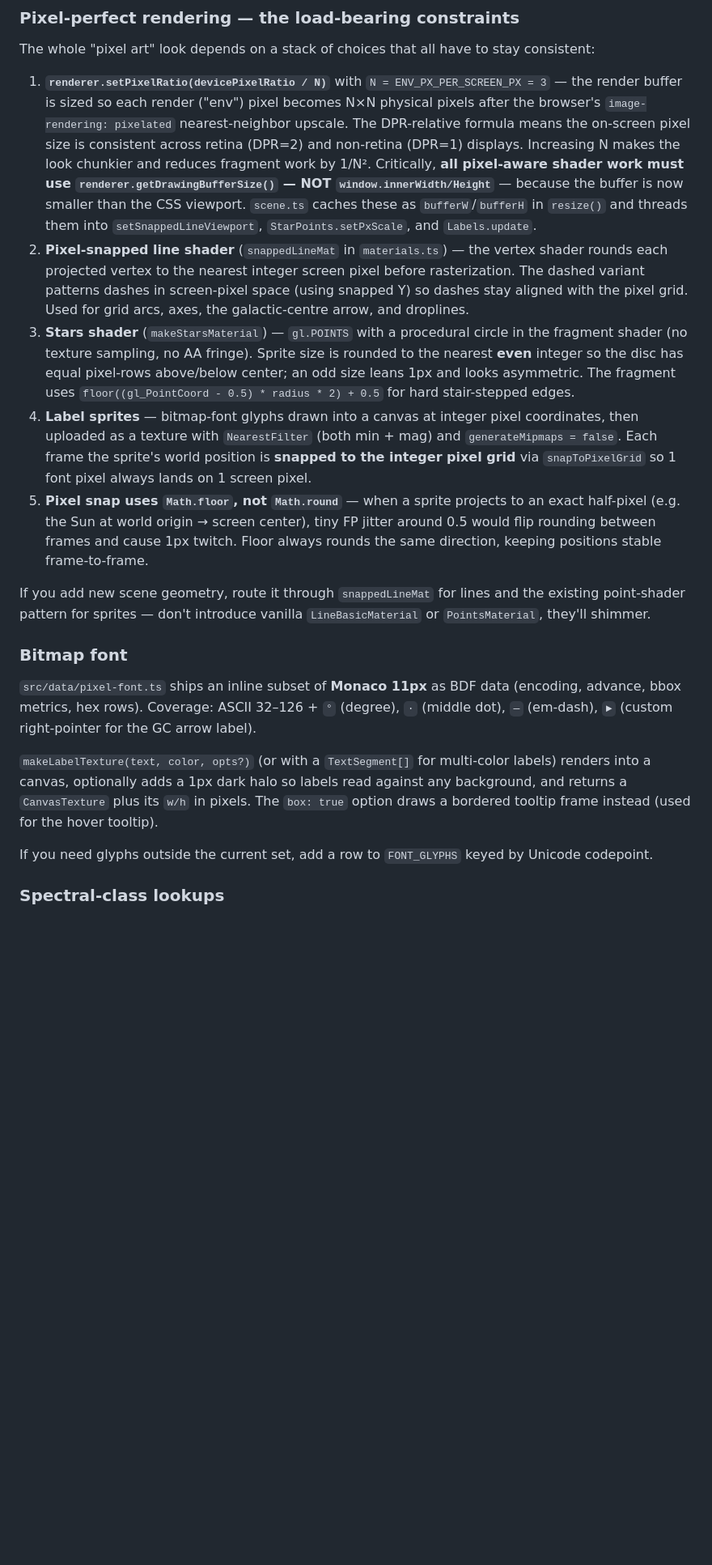
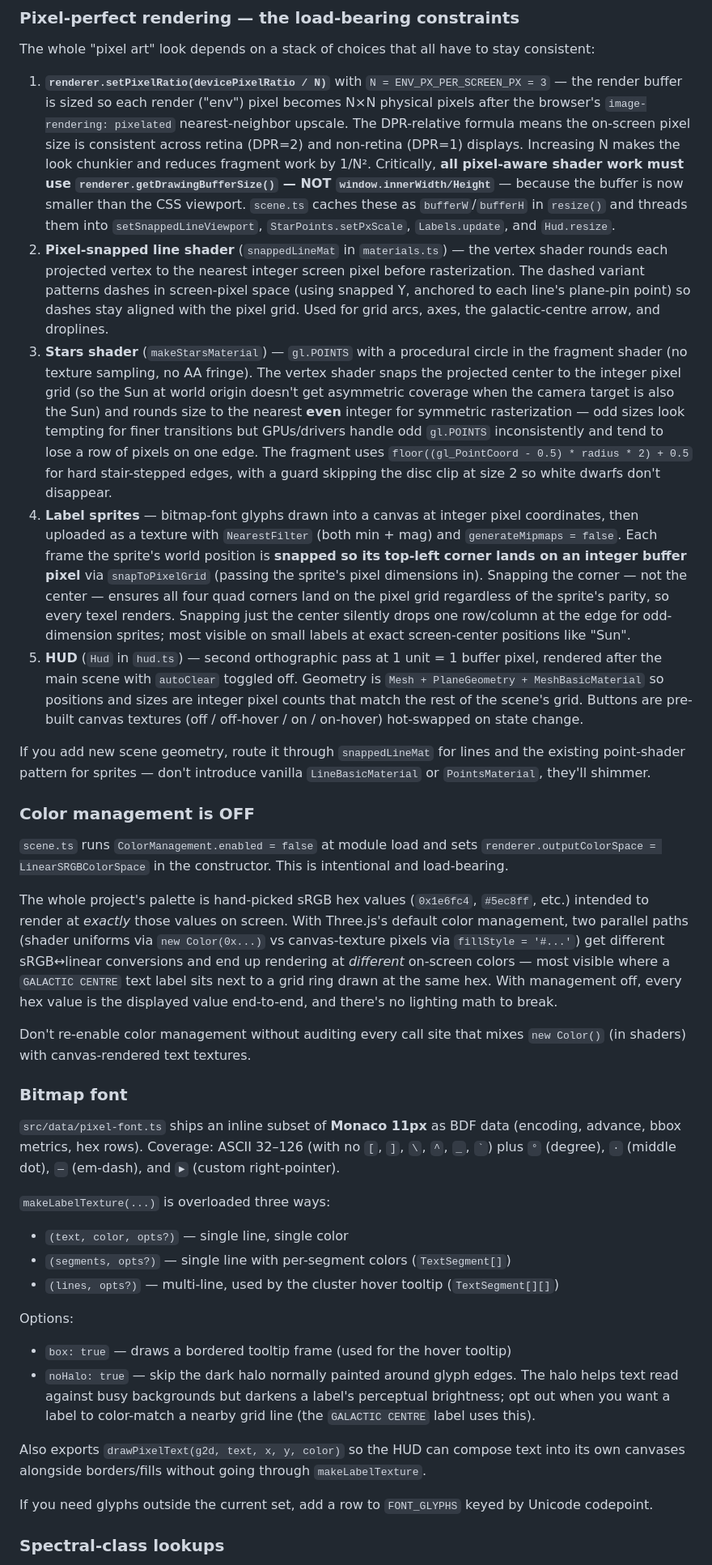
Before and after one commit to aportilla/helio, a Markdown page: README.md, the part around one of its changes. Shown at 81% size. GitHub-like rendering; blank space fills up the shorter version.

```diff
--- a/README.md
+++ b/README.md
@@ -78,19 +78,36 @@ The orbit-camera state lives in `view = { target, distance, yaw, pitch, spin }`.
 
 The whole "pixel art" look depends on a stack of choices that all have to stay consistent:
 
-1. **`renderer.setPixelRatio(devicePixelRatio / N)`** with `N = ENV_PX_PER_SCREEN_PX = 3` — the render buffer is sized so each render ("env") pixel becomes N×N physical pixels after the browser's `image-rendering: pixelated` nearest-neighbor upscale. The DPR-relative formula means the on-screen pixel size is consistent across retina (DPR=2) and non-retina (DPR=1) displays. Increasing N makes the look chunkier and reduces fragment work by 1/N². Critically, **all pixel-aware shader work must use `renderer.getDrawingBufferSize()` — NOT `window.innerWidth/Height`** — because the buffer is now smaller than the CSS viewport. `scene.ts` caches these as `bufferW`/`bufferH` in `resize()` and threads them into `setSnappedLineViewport`, `StarPoints.setPxScale`, and `Labels.update`.
-2. **Pixel-snapped line shader** (`snappedLineMat` in `materials.ts`) — the vertex shader rounds each projected vertex to the nearest integer screen pixel before rasterization. The dashed variant patterns dashes in screen-pixel space (using snapped Y) so dashes stay aligned with the pixel grid. Used for grid arcs, axes, the galactic-centre arrow, and droplines.
-3. **Stars shader** (`makeStarsMaterial`) — `gl.POINTS` with a procedural circle in the fragment shader (no texture sampling, no AA fringe). Sprite size is rounded to the nearest **even** integer so the disc has equal pixel-rows above/below center; an odd size leans 1px and looks asymmetric. The fragment uses `floor((gl_PointCoord - 0.5) * radius * 2) + 0.5` for hard stair-stepped edges.
-4. **Label sprites** — bitmap-font glyphs drawn into a canvas at integer pixel coordinates, then uploaded as a texture with `NearestFilter` (both min + mag) and `generateMipmaps = false`. Each frame the sprite's world position is **snapped to the integer pixel grid** via `snapToPixelGrid` so 1 font pixel always lands on 1 screen pixel.
-5. **Pixel snap uses `Math.floor`, not `Math.round`** — when a sprite projects to an exact half-pixel (e.g. the Sun at world origin → screen center), tiny FP jitter around 0.5 would flip rounding between frames and cause 1px twitch. Floor always rounds the same direction, keeping positions stable frame-to-frame.
+1. **`renderer.setPixelRatio(devicePixelRatio / N)`** with `N = ENV_PX_PER_SCREEN_PX = 3` — the render buffer is sized so each render ("env") pixel becomes N×N physical pixels after the browser's `image-rendering: pixelated` nearest-neighbor upscale. The DPR-relative formula means the on-screen pixel size is consistent across retina (DPR=2) and non-retina (DPR=1) displays. Increasing N makes the look chunkier and reduces fragment work by 1/N². Critically, **all pixel-aware shader work must use `renderer.getDrawingBufferSize()` — NOT `window.innerWidth/Height`** — because the buffer is now smaller than the CSS viewport. `scene.ts` caches these as `bufferW`/`bufferH` in `resize()` and threads them into `setSnappedLineViewport`, `StarPoints.setPxScale`, `Labels.update`, and `Hud.resize`.
+2. **Pixel-snapped line shader** (`snappedLineMat` in `materials.ts`) — the vertex shader rounds each projected vertex to the nearest integer screen pixel before rasterization. The dashed variant patterns dashes in screen-pixel space (using snapped Y, anchored to each line's plane-pin point) so dashes stay aligned with the pixel grid. Used for grid arcs, axes, the galactic-centre arrow, and droplines.
+3. **Stars shader** (`makeStarsMaterial`) — `gl.POINTS` with a procedural circle in the fragment shader (no texture sampling, no AA fringe). The vertex shader snaps the projected center to the integer pixel grid (so the Sun at world origin doesn't get asymmetric coverage when the camera target is also the Sun) and rounds size to the nearest **even** integer for symmetric rasterization — odd sizes look tempting for finer transitions but GPUs/drivers handle odd `gl.POINTS` inconsistently and tend to lose a row of pixels on one edge. The fragment uses `floor((gl_PointCoord - 0.5) * radius * 2) + 0.5` for hard stair-stepped edges, with a guard skipping the disc clip at size 2 so white dwarfs don't disappear.
+4. **Label sprites** — bitmap-font glyphs drawn into a canvas at integer pixel coordinates, then uploaded as a texture with `NearestFilter` (both min + mag) and `generateMipmaps = false`. Each frame the sprite's world position is **snapped so its top-left corner lands on an integer buffer pixel** via `snapToPixelGrid` (passing the sprite's pixel dimensions in). Snapping the corner — not the center — ensures all four quad corners land on the pixel grid regardless of the sprite's parity, so every texel renders. Snapping just the center silently drops one row/column at the edge for odd-dimension sprites; most visible on small labels at exact screen-center positions like "Sun".
+5. **HUD** (`Hud` in `hud.ts`) — second orthographic pass at 1 unit = 1 buffer pixel, rendered after the main scene with `autoClear` toggled off. Geometry is `Mesh + PlaneGeometry + MeshBasicMaterial` so positions and sizes are integer pixel counts that match the rest of the scene's grid. Buttons are pre-built canvas textures (off / off-hover / on / on-hover) hot-swapped on state change.
 
 If you add new scene geometry, route it through `snappedLineMat` for lines and the existing point-shader pattern for sprites — don't introduce vanilla `LineBasicMaterial` or `PointsMaterial`, they'll shimmer.
 
+### Color management is OFF
+
+`scene.ts` runs `ColorManagement.enabled = false` at module load and sets `renderer.outputColorSpace = LinearSRGBColorSpace` in the constructor. This is intentional and load-bearing.
+
+The whole project's palette is hand-picked sRGB hex values (`0x1e6fc4`, `#5ec8ff`, etc.) intended to render at *exactly* those values on screen. With Three.js's default color management, two parallel paths (shader uniforms via `new Color(0x...)` vs canvas-texture pixels via `fillStyle = '#...'`) get different sRGB↔linear conversions and end up rendering at *different* on-screen colors — most visible where a `GALACTIC CENTRE` text label sits next to a grid ring drawn at the same hex. With management off, every hex value is the displayed value end-to-end, and there's no lighting math to break.
+
+Don't re-enable color management without auditing every call site that mixes `new Color()` (in shaders) with canvas-rendered text textures.
+
 ### Bitmap font
 
-`src/data/pixel-font.ts` ships an inline subset of **Monaco 11px** as BDF data (encoding, advance, bbox metrics, hex rows). Coverage: ASCII 32–126 + `°` (degree), `·` (middle dot), `—` (em-dash), `►` (custom right-pointer for the GC arrow label).
+`src/data/pixel-font.ts` ships an inline subset of **Monaco 11px** as BDF data (encoding, advance, bbox metrics, hex rows). Coverage: ASCII 32–126 (with no `[`, `]`, `\`, `^`, `_`, `` ` ``) plus `°` (degree), `·` (middle dot), `—` (em-dash), and `►` (custom right-pointer).
 
-`makeLabelTexture(text, color, opts?)` (or with a `TextSegment[]` for multi-color labels) renders into a canvas, optionally adds a 1px dark halo so labels read against any background, and returns a `CanvasTexture` plus its `w/h` in pixels. The `box: true` option draws a bordered tooltip frame instead (used for the hover tooltip).
+`makeLabelTexture(...)` is overloaded three ways:
+- `(text, color, opts?)` — single line, single color
+- `(segments, opts?)` — single line with per-segment colors (`TextSegment[]`)
+- `(lines, opts?)` — multi-line, used by the cluster hover tooltip (`TextSegment[][]`)
+
+Options:
+- `box: true` — draws a bordered tooltip frame (used for the hover tooltip)
+- `noHalo: true` — skip the dark halo normally painted around glyph edges. The halo helps text read against busy backgrounds but darkens a label's perceptual brightness; opt out when you want a label to color-match a nearby grid line (the `GALACTIC CENTRE` label uses this).
+
+Also exports `drawPixelText(g2d, text, x, y, color)` so the HUD can compose text into its own canvases alongside borders/fills without going through `makeLabelTexture`.
 
 If you need glyphs outside the current set, add a row to `FONT_GLYPHS` keyed by Unicode codepoint.
 
```
Also changed, not shown: other parts of README.md (+27 -9 lines).
